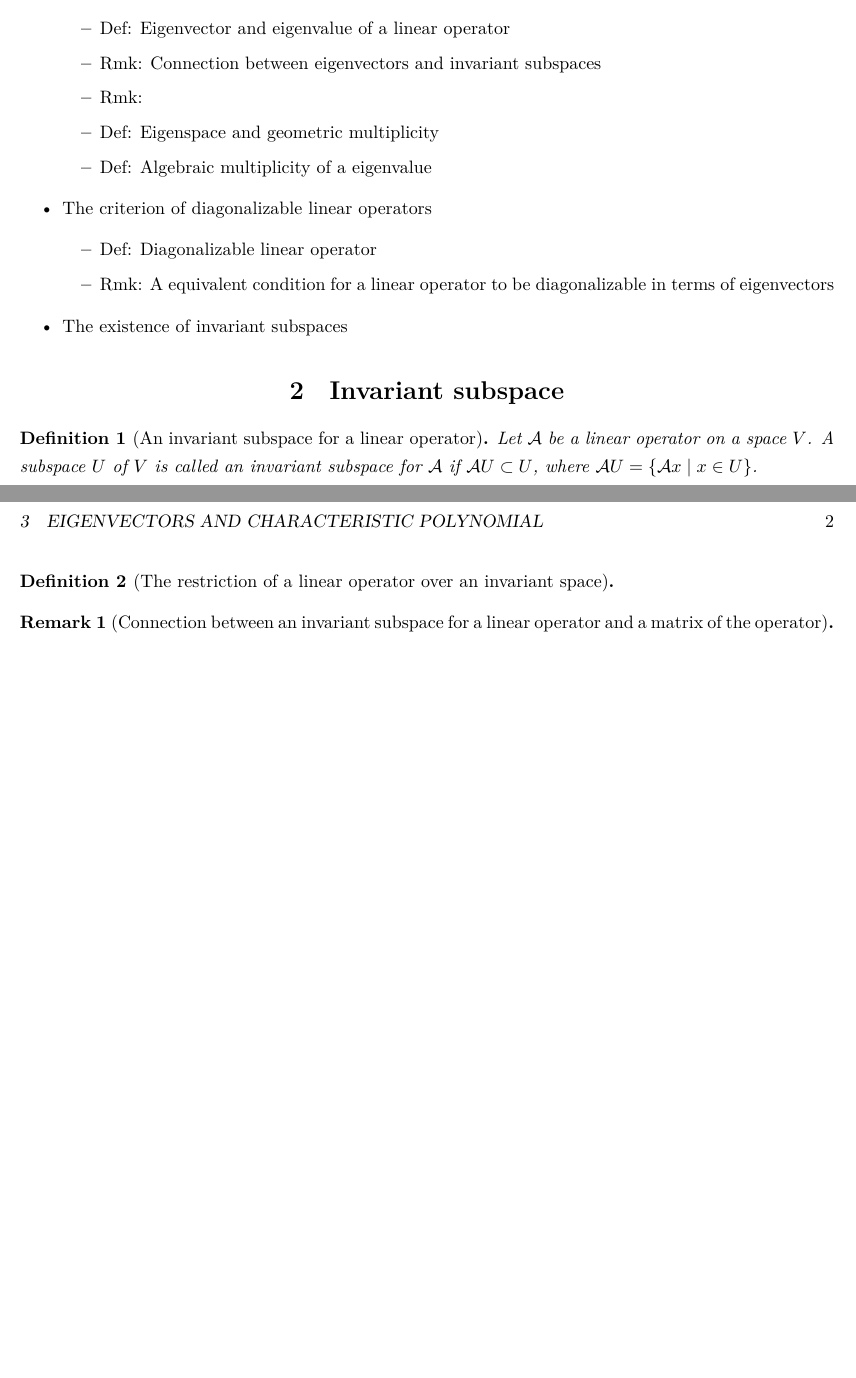
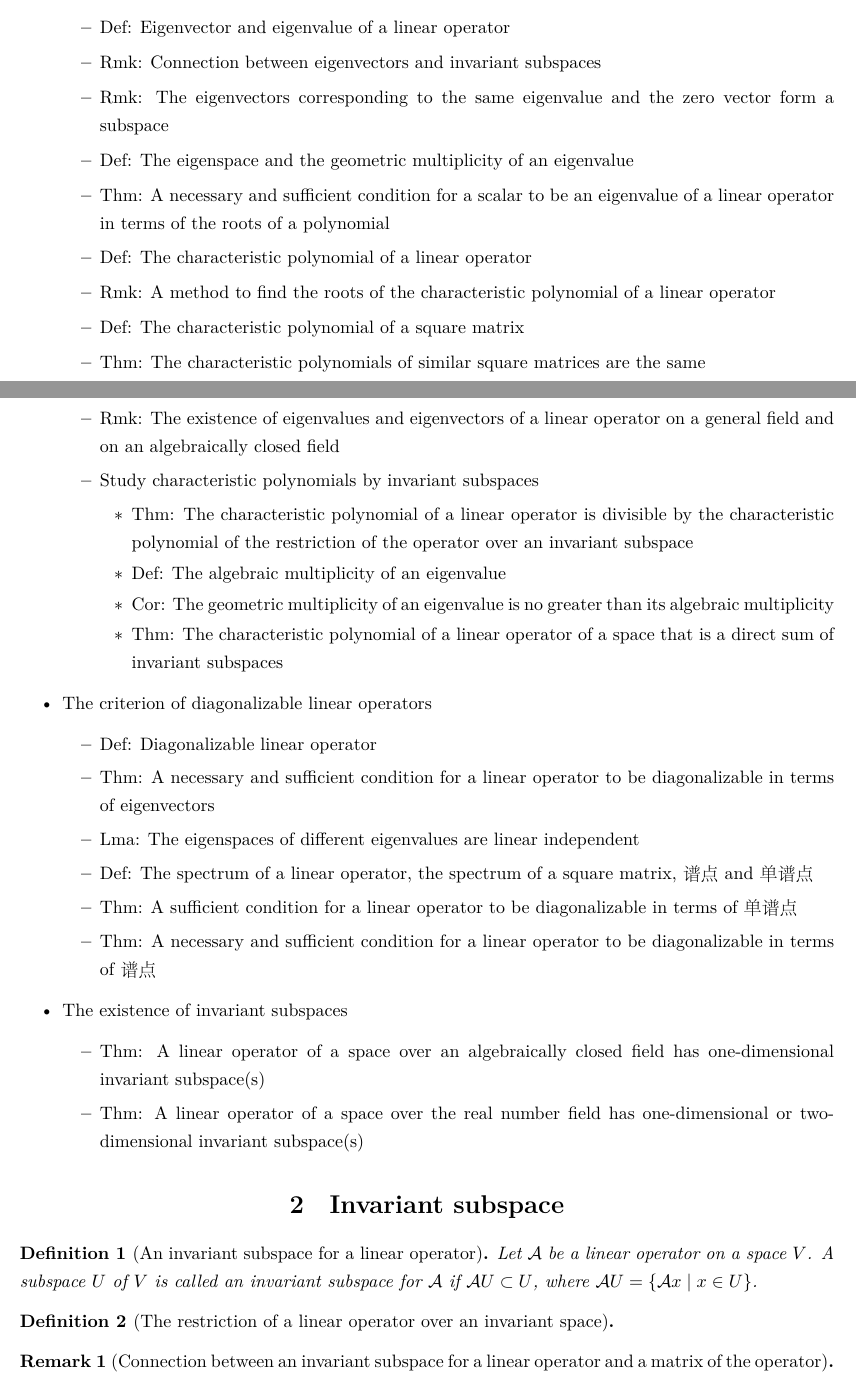
Before and after one commit to jinxinwangstd/linear-algebra, a LaTeX document (notes/linear-map/invariant-subspace-and-eigenvectors.tex): two parts of pages 1 and 2 of 3 before the commit and two parts of pages 1 and 2 of 4 after it, joined at a grey line, cut so that both start at the same text, the shorter picture padded with empty space. The pictures show the PDF file notes/linear-map/invariant-subspace-and-eigenvectors.pdf that the author committed with the source.

Commit message:
Add notes about "linear map".

```diff
--- a/notes/linear-map/invariant-subspace-and-eigenvectors.tex
+++ b/notes/linear-map/invariant-subspace-and-eigenvectors.tex
@@ -41,6 +43,11 @@
     \begin{itemize}
       \item Rmk: Two trivial invariant subspaces for a linear operator
     \end{itemize}
+    \item Examples of invariant subspaces of linear operators
+    \begin{itemize}
+      \item $\Img \mathcal{A}$ and $\ker \mathcal{A}$ are invariant subspaces of $\mathcal{A}$
+      \item $\mathcal{A}\mathcal{B} = \mathcal{B}\mathcal{A}$, then $\Img \mathcal{B}$ and $\ker \mathcal{B}$ are invariant subspaces of $\mathcal{A}$
+    \end{itemize}
     \item Def: The restriction of a linear operator over an invariant space
     \item Rmk: Connection between an invariant subspace for a linear operator and a matrix of the operator
     \item Thm: A necessary and sufficient condition for the matrix of a linear operator under a basis has the form of block-wise diagonal matrix
@@ -52,16 +59,36 @@
   \begin{itemize}
     \item Def: Eigenvector and eigenvalue of a linear operator
     \item Rmk: Connection between eigenvectors and invariant subspaces
-    \item Rmk:
-    \item Def: Eigenspace and geometric multiplicity
-    \item Def: Algebraic multiplicity of a eigenvalue
+    \item Rmk: The eigenvectors corresponding to the same eigenvalue and the zero vector form a subspace
+    \item Def: The eigenspace and the geometric multiplicity of an eigenvalue
+    \item Thm: A necessary and sufficient condition for a scalar to be an eigenvalue of a linear operator in terms of the roots of a polynomial
+    \item Def: The characteristic polynomial of a linear operator
+    \item Rmk: A method to find the roots of the characteristic polynomial of a linear operator
+    \item Def: The characteristic polynomial of a square matrix
+    \item Thm: The characteristic polynomials of similar square matrices are the same
+    \item Rmk: The existence of eigenvalues and eigenvectors of a linear operator on a general field and on an algebraically closed field
+    \item Study characteristic polynomials by invariant subspaces
+    \begin{itemize}
+      \item Thm: The characteristic polynomial of a linear operator is divisible by the characteristic polynomial of the restriction of the operator over an invariant subspace
+      \item Def: The algebraic multiplicity of an eigenvalue
+      \item Cor: The geometric multiplicity of an eigenvalue is no greater than its algebraic multiplicity
+      \item Thm: The characteristic polynomial of a linear operator of a space that is a direct sum of invariant subspaces
+    \end{itemize}
   \end{itemize}
   \item The criterion of diagonalizable linear operators
   \begin{itemize}
     \item Def: Diagonalizable linear operator
-    \item Rmk: A equivalent condition for a linear operator to be diagonalizable in terms of eigenvectors
+    \item Thm: A necessary and sufficient condition for a linear operator to be diagonalizable in terms of eigenvectors
+    \item Lma: The eigenspaces of different eigenvalues are linear independent
+    \item Def: The spectrum of a linear operator, the spectrum of a square matrix, 谱点 and 单谱点
+    \item Thm: A sufficient condition for a linear operator to be diagonalizable in terms of 单谱点
+    \item Thm: A necessary and sufficient condition for a linear operator to be diagonalizable in terms of 谱点
   \end{itemize}
   \item The existence of invariant subspaces
+  \begin{itemize}
+    \item Thm: A linear operator of a space over an algebraically closed field has one-dimensional invariant subspace(s)
+    \item Thm: A linear operator of a space over the real number field has one-dimensional or two-dimensional invariant subspace(s)
+  \end{itemize}
 \end{itemize}
 
 \section{Invariant subspace}
@@ -140,7 +167,11 @@
 \section{Eigenvectors and characteristic polynomial}
 
 \begin{definition}[Eigenvector and eigenvalue of a linear operator]
-
+  A non-zero vector $v$ in a space $V$ is called an eigenvector of a linear operator $\mathcal{A}: V \to V$ on $V$ if there exists $\lambda \in K$ such that
+  \[
+    \mathcal{A}v = \lambda v
+  \]
+  The scalar $\lambda$ is called an eigenvalue of $\mathcal{A}$ that corresponds to the eigenvector $v$.
 \end{definition}
 
 \begin{remark}[Connection between eigenvectors and invariant subspaces]
@@ -164,6 +195,13 @@
   \end{description}
 \end{remark}
 
+\begin{definition}[Eigenspace and geometric multiplicity of an eigenvalue]
+  The eigenspace of an eigenvalue $\lambda$ of a linear operator $\mathcal{A}$,
+  denoted by $V^{\lambda}$, is defined as the set of vectors $V^{\lambda} = \lbrace
+  v \in V \mid \mathcal{A}v = \lambda v \rbrace$. The dimension of the eigenspace
+  is called the geometric multiplicity of the eigenvalue $\lambda$.
+\end{definition}
+
 \section{The criterion of diagonalizable linear operators}
 
 \begin{definition}[Diagonalizable linear operator]
```
Also changed, not shown: notes/linear-map/Jordan-normal-form.tex (added, +54 -0 lines), notes/linear-map/Jordan-normal-form.pdf (added), notes/linear-map/invariant-subspace-and-eigenvectors.pdf, notes/linear-map/invariant-subspace-and-eigenvectors.tex (2 more changed lines).
